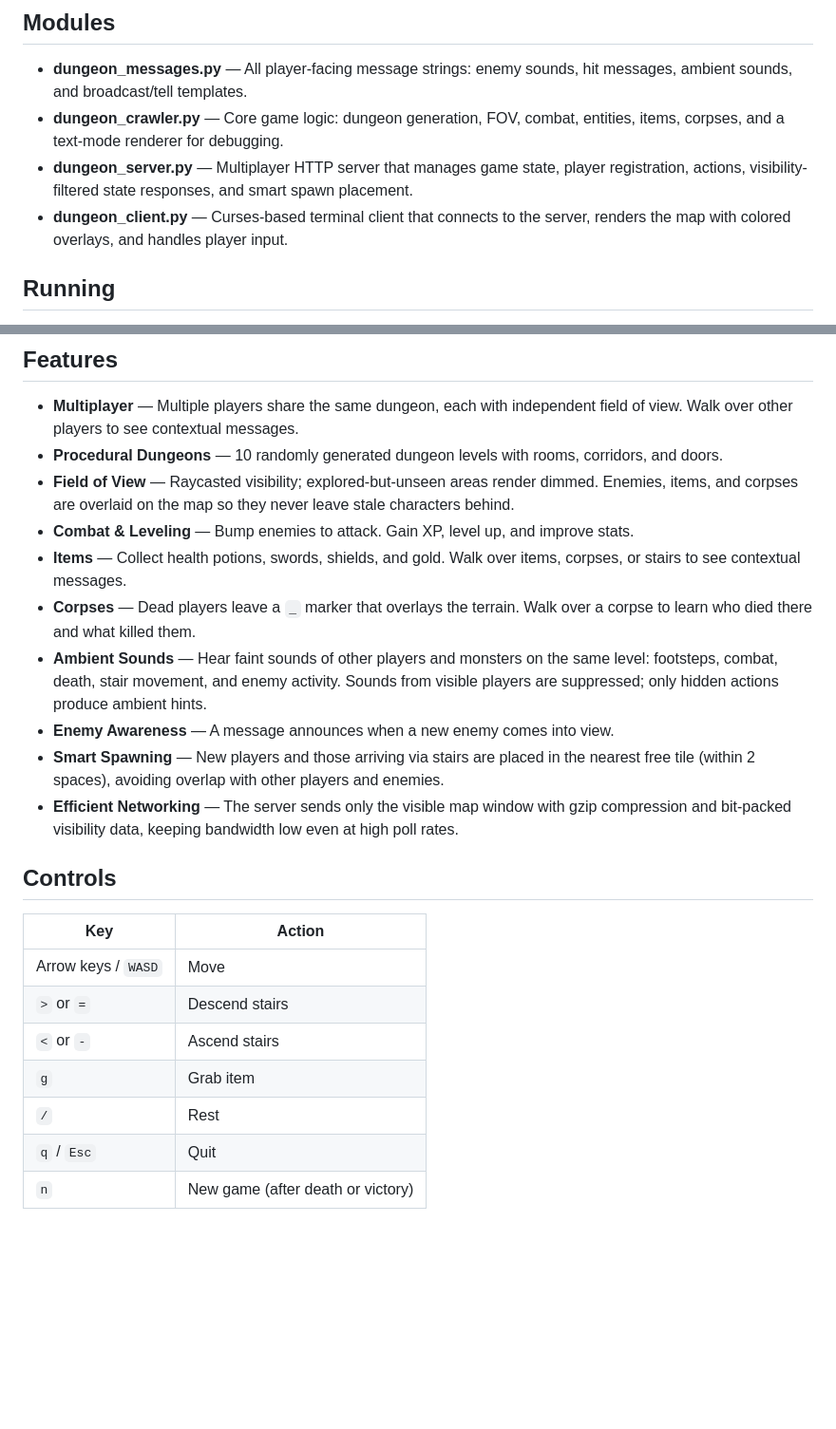
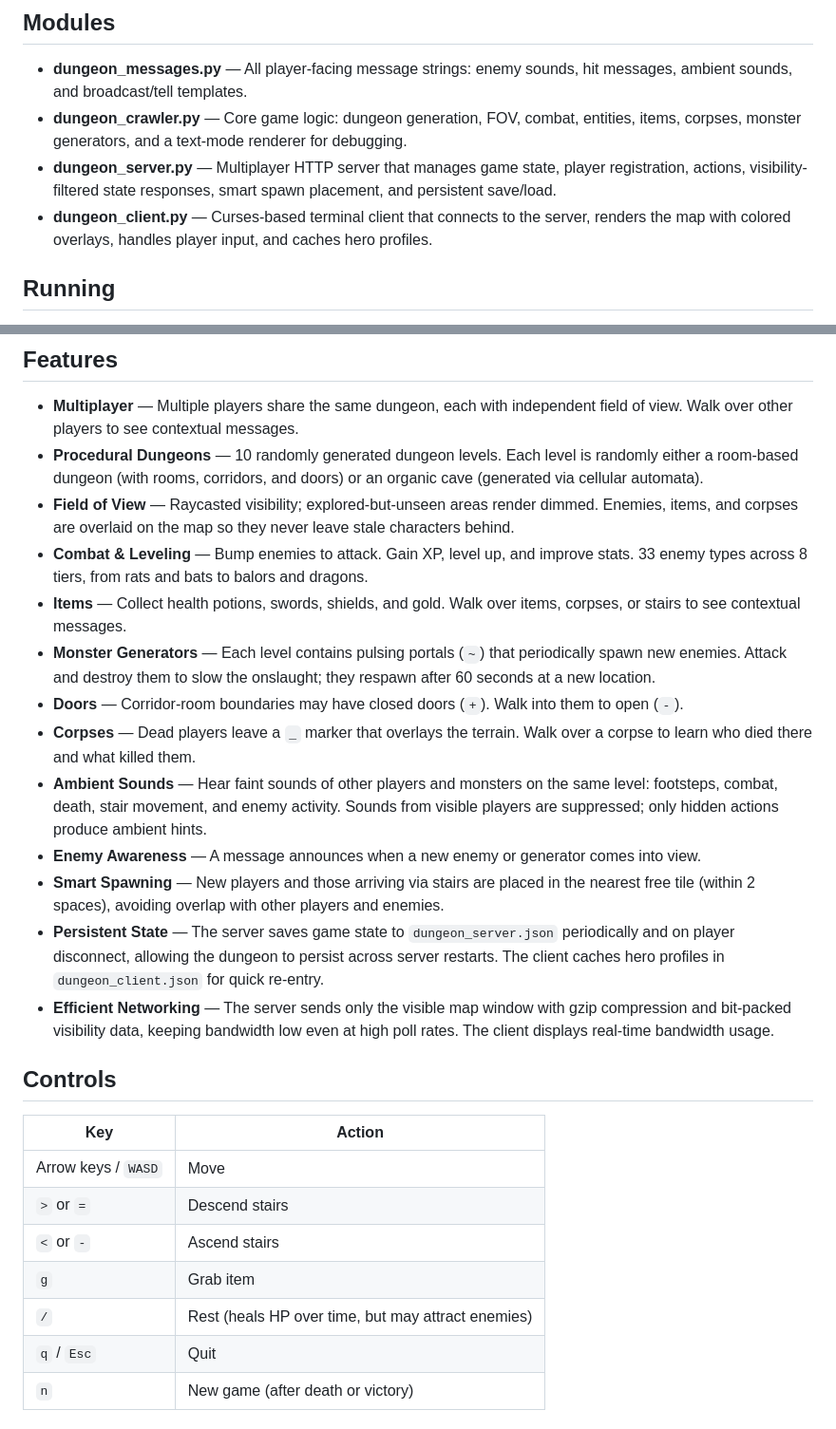
Before and after one commit to xilvar/dungeon_crawler, a Markdown page: README.md, 2 parts joined by grey strips. Shown at 95% size. Rendered like a GitHub page; blank space fills up the shorter version.

```diff
--- a/README.md
+++ b/README.md
@@ -5,9 +5,9 @@ A terminal-based roguelike dungeon crawler with multiplayer support, implemented
 ## Modules
 
 - **dungeon_messages.py** — All player-facing message strings: enemy sounds, hit messages, ambient sounds, and broadcast/tell templates.
-- **dungeon_crawler.py** — Core game logic: dungeon generation, FOV, combat, entities, items, corpses, and a text-mode renderer for debugging.
-- **dungeon_server.py** — Multiplayer HTTP server that manages game state, player registration, actions, visibility-filtered state responses, and smart spawn placement.
-- **dungeon_client.py** — Curses-based terminal client that connects to the server, renders the map with colored overlays, and handles player input.
+- **dungeon_crawler.py** — Core game logic: dungeon generation, FOV, combat, entities, items, corpses, monster generators, and a text-mode renderer for debugging.
+- **dungeon_server.py** — Multiplayer HTTP server that manages game state, player registration, actions, visibility-filtered state responses, smart spawn placement, and persistent save/load.
+- **dungeon_client.py** — Curses-based terminal client that connects to the server, renders the map with colored overlays, handles player input, and caches hero profiles.
 
 ## Running
 
@@ -27,15 +27,18 @@ python3 dungeon_client.py [host] [port]
 ## Features
 
 - **Multiplayer** — Multiple players share the same dungeon, each with independent field of view. Walk over other players to see contextual messages.
-- **Procedural Dungeons** — 10 randomly generated dungeon levels with rooms, corridors, and doors.
+- **Procedural Dungeons** — 10 randomly generated dungeon levels. Each level is randomly either a room-based dungeon (with rooms, corridors, and doors) or an organic cave (generated via cellular automata).
 - **Field of View** — Raycasted visibility; explored-but-unseen areas render dimmed. Enemies, items, and corpses are overlaid on the map so they never leave stale characters behind.
-- **Combat & Leveling** — Bump enemies to attack. Gain XP, level up, and improve stats.
+- **Combat & Leveling** — Bump enemies to attack. Gain XP, level up, and improve stats. 33 enemy types across 8 tiers, from rats and bats to balors and dragons.
 - **Items** — Collect health potions, swords, shields, and gold. Walk over items, corpses, or stairs to see contextual messages.
+- **Monster Generators** — Each level contains pulsing portals (`~`) that periodically spawn new enemies. Attack and destroy them to slow the onslaught; they respawn after 60 seconds at a new location.
+- **Doors** — Corridor-room boundaries may have closed doors (`+`). Walk into them to open (`-`).
 - **Corpses** — Dead players leave a `_` marker that overlays the terrain. Walk over a corpse to learn who died there and what killed them.
 - **Ambient Sounds** — Hear faint sounds of other players and monsters on the same level: footsteps, combat, death, stair movement, and enemy activity. Sounds from visible players are suppressed; only hidden actions produce ambient hints.
-- **Enemy Awareness** — A message announces when a new enemy comes into view.
+- **Enemy Awareness** — A message announces when a new enemy or generator comes into view.
 - **Smart Spawning** — New players and those arriving via stairs are placed in the nearest free tile (within 2 spaces), avoiding overlap with other players and enemies.
-- **Efficient Networking** — The server sends only the visible map window with gzip compression and bit-packed visibility data, keeping bandwidth low even at high poll rates.
+- **Persistent State** — The server saves game state to `dungeon_server.json` periodically and on player disconnect, allowing the dungeon to persist across server restarts. The client caches hero profiles in `dungeon_client.json` for quick re-entry.
+- **Efficient Networking** — The server sends only the visible map window with gzip compression and bit-packed visibility data, keeping bandwidth low even at high poll rates. The client displays real-time bandwidth usage.
 
 ## Controls
 
@@ -45,7 +48,7 @@ python3 dungeon_client.py [host] [port]
 | `>` or `=` | Descend stairs |
 | `<` or `-` | Ascend stairs |
 | `g` | Grab item |
-| `/` | Rest |
+| `/` | Rest (heals HP over time, but may attract enemies) |
 | `q` / `Esc` | Quit |
 | `n` | New game (after death or victory) |
 
```
